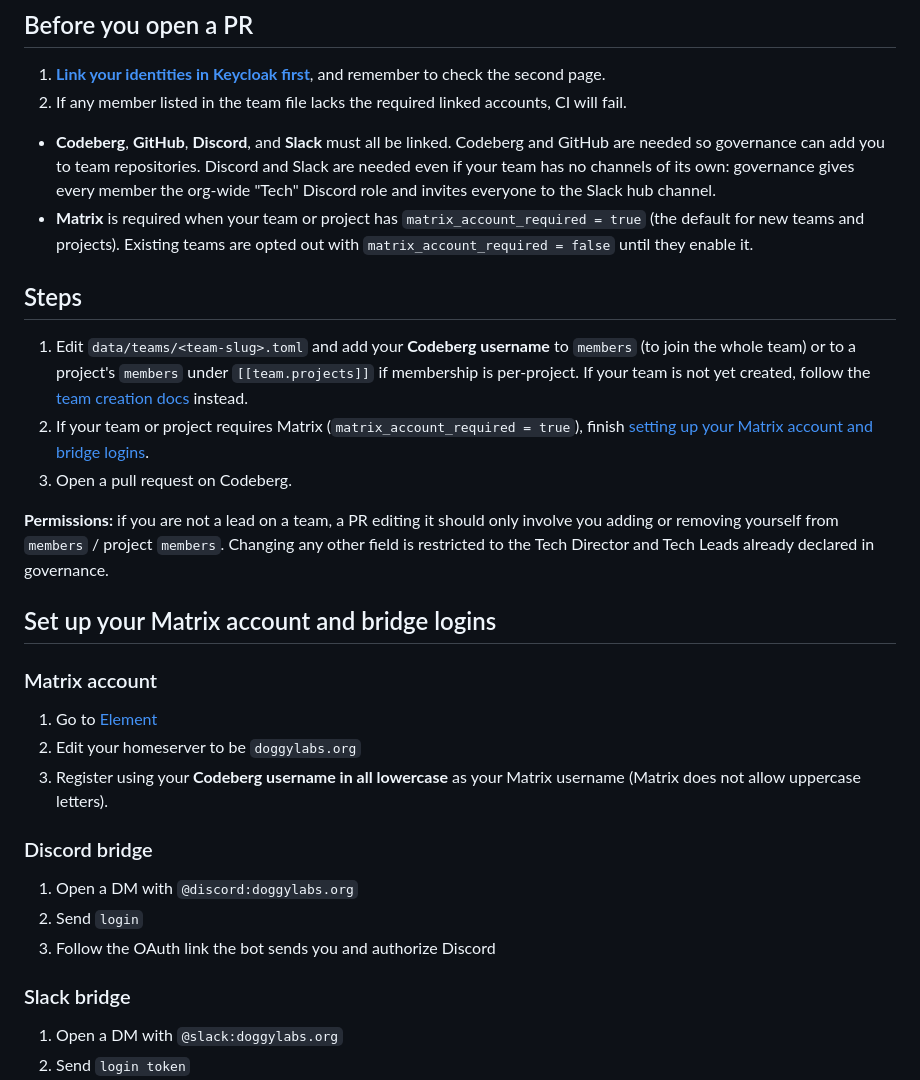
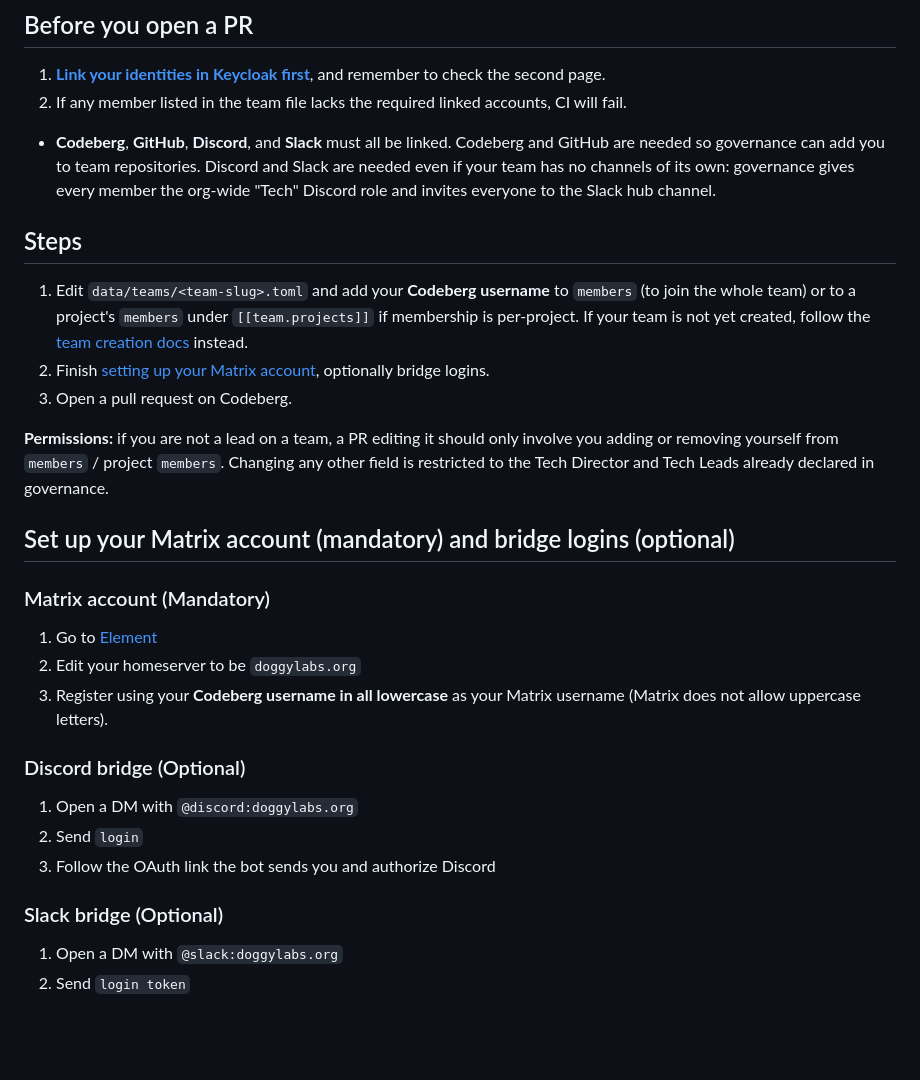
Before and after one commit to ScottyLabs/governance, a Markdown page: docs/adding-yourself-to-a-team.md, the part around the change. Rendered like a GitHub page; blank space fills up the shorter version.

Commit message:
fix: revert adding-yourself-to-a-team.md edits
Remove extraneous edits to those docs, since the better docs just got merged to main

```diff
--- a/docs/adding-yourself-to-a-team.md
+++ b/docs/adding-yourself-to-a-team.md
@@ -6,31 +6,30 @@
 1. If any member listed in the team file lacks the required linked accounts, CI will fail.
 
 - **Codeberg**, **GitHub**, **Discord**, and **Slack** must all be linked. Codeberg and GitHub are needed so governance can add you to team repositories. Discord and Slack are needed even if your team has no channels of its own: governance gives every member the org-wide "Tech" Discord role and invites everyone to the Slack hub channel.
-- **Matrix** is required when your team or project has `matrix_account_required = true` (the default for new teams and projects). Existing teams are opted out with `matrix_account_required = false` until they enable it.
 
 ## Steps
 
 1. Edit `data/teams/<team-slug>.toml` and add your **Codeberg username** to `members` (to join the whole team) or to a project's `members` under `[[team.projects]]` if membership is per-project. If your team is not yet created, follow the [team creation docs](creating-teams.md) instead.
-1. If your team or project requires Matrix (`matrix_account_required = true`), finish [setting up your Matrix account and bridge logins](#set-up-your-matrix-account-and-bridge-logins).
+1. Finish [setting up your Matrix account](#set-up-your-matrix-account-and-bridge-logins), optionally bridge logins.
 1. Open a pull request on Codeberg.
 
 **Permissions:** if you are not a lead on a team, a PR editing it should only involve you adding or removing yourself from `members` / project `members`. Changing any other field is restricted to the Tech Director and Tech Leads already declared in governance.
 
-## Set up your Matrix account and bridge logins
+## Set up your Matrix account (mandatory) and bridge logins (optional)
 
-### Matrix account
+### Matrix account (Mandatory)
 
 1. Go to [Element](https://app.element.io)
 1. Edit your homeserver to be `doggylabs.org`
 1. Register using your **Codeberg username in all lowercase** as your Matrix username (Matrix does not allow uppercase letters).
 
-### Discord bridge
+### Discord bridge (Optional)
 
 1. Open a DM with `@discord:doggylabs.org`
 1. Send `login`
 1. Follow the OAuth link the bot sends you and authorize Discord
 
-### Slack bridge
+### Slack bridge (Optional)
 
 1. Open a DM with `@slack:doggylabs.org`
 1. Send `login token`
```
